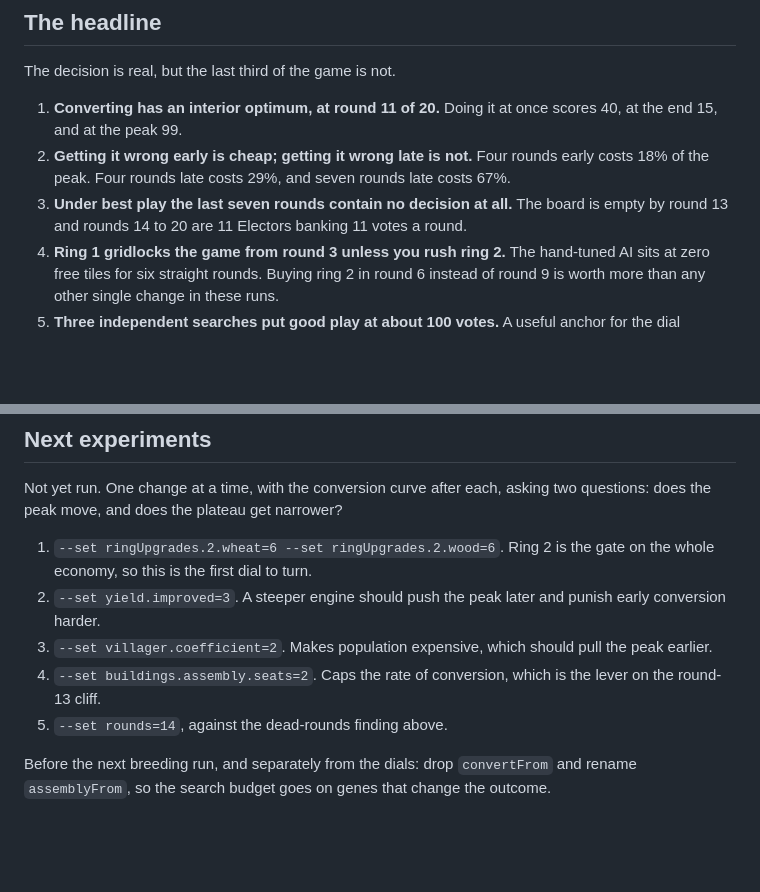
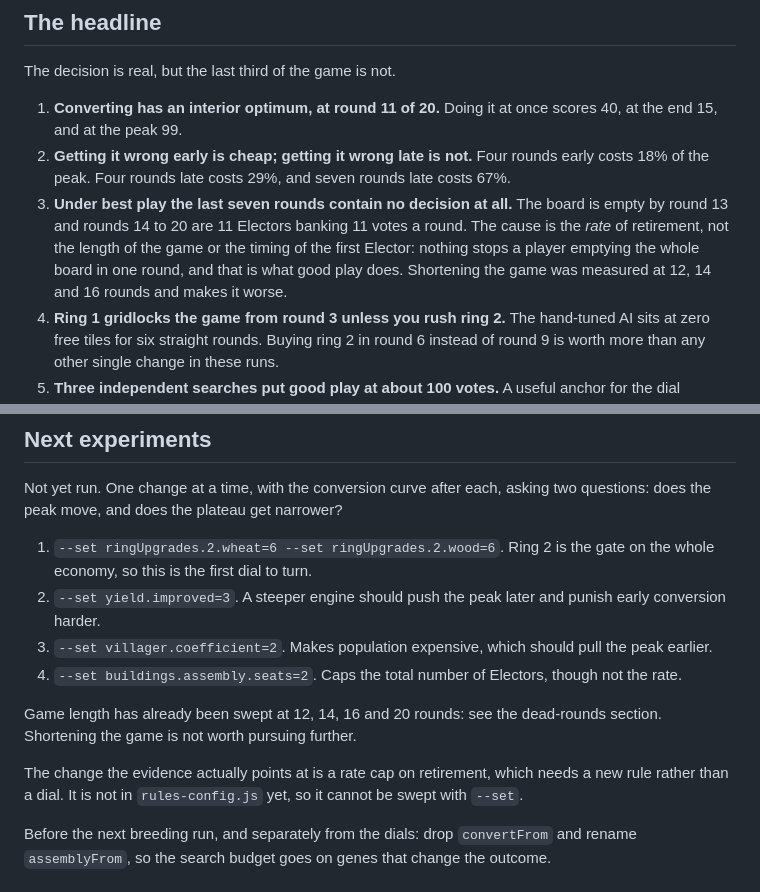
Before and after one commit to PhilOutram/myths-of-time, a Markdown page: docs/simulation.md, 2 parts joined by grey strips. GitHub-like rendering; blank space fills up the shorter version.

```diff
--- a/docs/simulation.md
+++ b/docs/simulation.md
@@ -18,7 +18,10 @@ The decision is real, but the last third of the game is not.
 2. **Getting it wrong early is cheap; getting it wrong late is not.** Four rounds early costs
    18% of the peak. Four rounds late costs 29%, and seven rounds late costs 67%.
 3. **Under best play the last seven rounds contain no decision at all.** The board is empty by
-   round 13 and rounds 14 to 20 are 11 Electors banking 11 votes a round.
+   round 13 and rounds 14 to 20 are 11 Electors banking 11 votes a round. The cause is the
+   *rate* of retirement, not the length of the game or the timing of the first Elector:
+   nothing stops a player emptying the whole board in one round, and that is what good play
+   does. Shortening the game was measured at 12, 14 and 16 rounds and makes it worse.
 4. **Ring 1 gridlocks the game from round 3 unless you rush ring 2.** The hand-tuned AI sits
    at zero free tiles for six straight rounds. Buying ring 2 in round 6 instead of round 9
    is worth more than any other single change in these runs.
@@ -244,9 +300,13 @@ does the peak move, and does the plateau get narrower?
    conversion harder.
 3. `--set villager.coefficient=2`. Makes population expensive, which should pull the peak
    earlier.
-4. `--set buildings.assembly.seats=2`. Caps the rate of conversion, which is the lever on the
-   round-13 cliff.
-5. `--set rounds=14`, against the dead-rounds finding above.
+4. `--set buildings.assembly.seats=2`. Caps the total number of Electors, though not the rate.
+
+Game length has already been swept at 12, 14, 16 and 20 rounds: see the dead-rounds section.
+Shortening the game is not worth pursuing further.
+
+The change the evidence actually points at is a rate cap on retirement, which needs a new rule
+rather than a dial. It is not in `rules-config.js` yet, so it cannot be swept with `--set`.
 
 Before the next breeding run, and separately from the dials: drop `convertFrom` and rename
 `assemblyFrom`, so the search budget goes on genes that change the outcome.
```
Also changed, not shown: other parts of docs/simulation.md (+61 -8 lines), docs/HANDOVER.md (+5 -2 lines).
